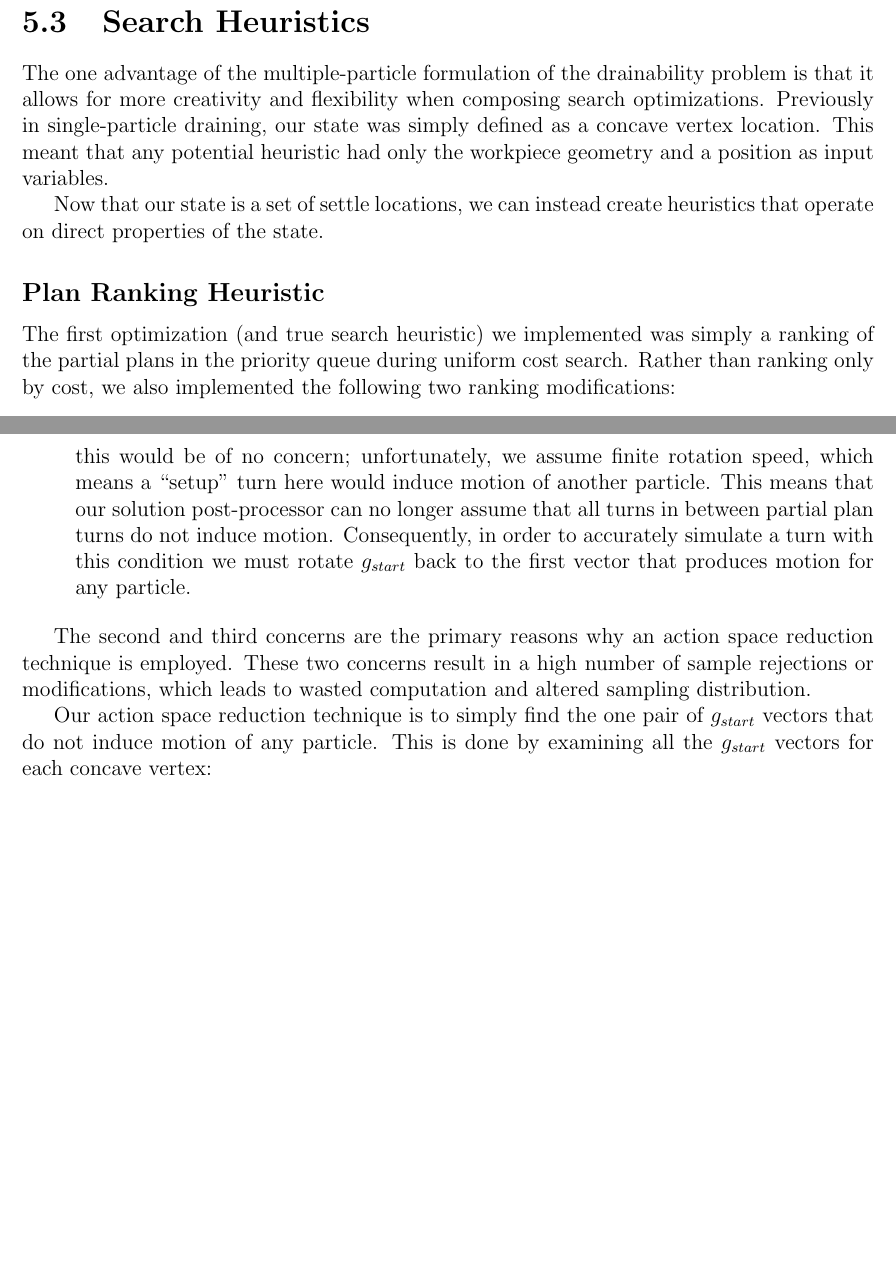
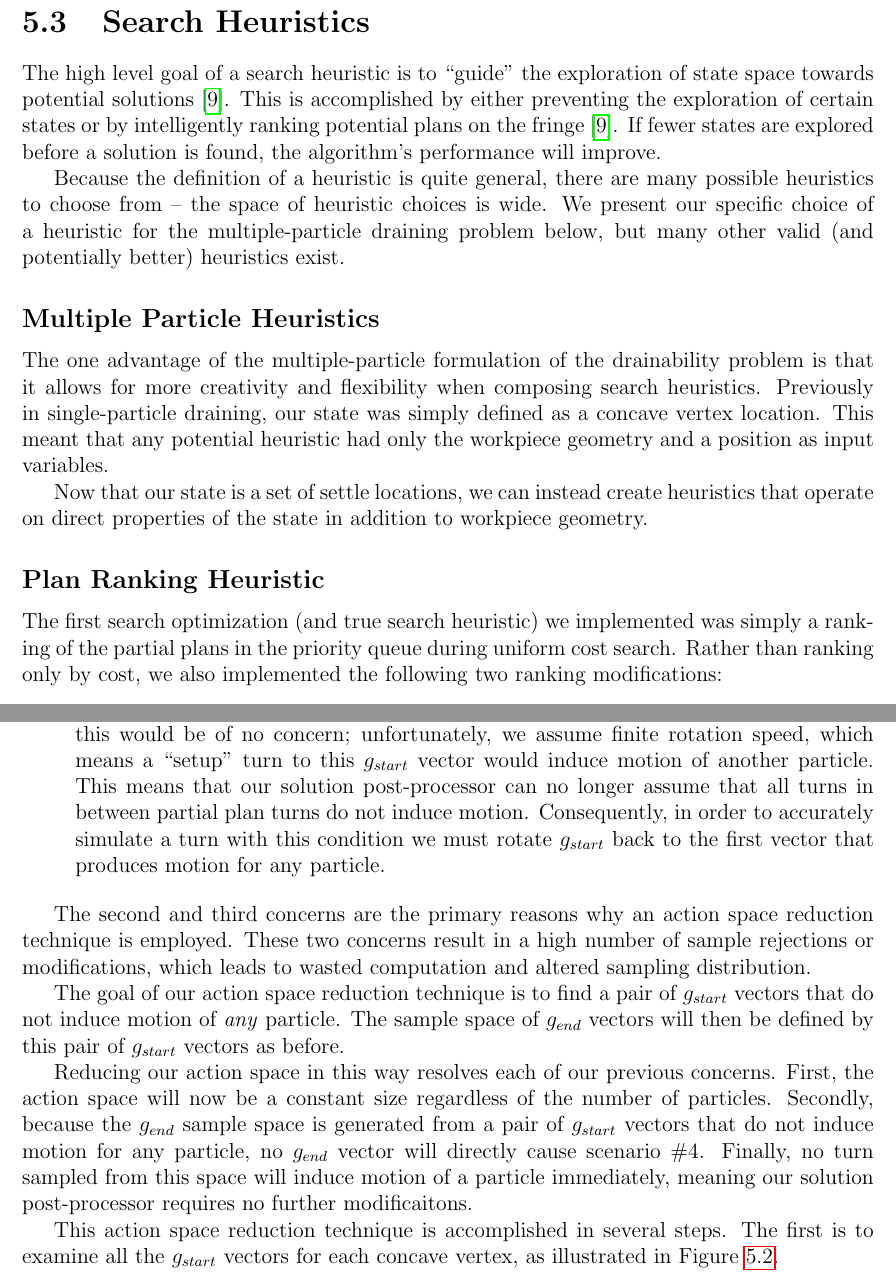
Before and after one commit to pcottle/MastersThesis, a LaTeX thesis (thesis.tex, which reads multipleExtensionChapter.tex): two parts of pages 45 and 47 of 56 before the commit and two parts of pages 45 and 47 of 58 after it, joined at a grey line, cut so that both start at the same text, the shorter picture padded with empty space. Compiled offline with pdfLaTeX.

Commit message:
dead space region

```diff
--- a/multipleExtensionChapter.tex
+++ b/multipleExtensionChapter.tex
@@ -66,13 +66,19 @@ In order to improve running time of the algorithm, we present two search optimiz
 
 \section{Search Heuristics}
 
-The one advantage of the multiple-particle formulation of the drainability problem is that it allows for more creativity and flexibility when composing search optimizations. Previously in single-particle draining, our state was simply defined as a concave vertex location. This meant that any potential heuristic had only the workpiece geometry and a position as input variables.
+The high level goal of a search heuristic is to ``guide'' the exploration of state space towards potential solutions \cite{AIBook}. This is accomplished by either preventing the exploration of certain states or by intelligently ranking potential plans on the fringe \cite{AIBook}. If fewer states are explored before a solution is found, the algorithm's performance will improve.
 
-Now that our state is a set of settle locations, we can instead create heuristics that operate on direct properties of the state.
+Because the definition of a heuristic is quite general, there are many possible heuristics to choose from -- the space of heuristic choices is wide. We present our specific choice of a heuristic for the multiple-particle draining problem below, but many other valid (and potentially better) heuristics exist.
+
+\subsection{Multiple Particle Heuristics}
+
+The one advantage of the multiple-particle formulation of the drainability problem is that it allows for more creativity and flexibility when composing search heuristics. Previously in single-particle draining, our state was simply defined as a concave vertex location. This meant that any potential heuristic had only the workpiece geometry and a position as input variables.
+
+Now that our state is a set of settle locations, we can instead create heuristics that operate on direct properties of the state in addition to workpiece geometry.
 
 \subsection{Plan Ranking Heuristic}
 
-The first optimization (and true search heuristic) we implemented was simply a ranking of the partial plans in the priority queue during uniform cost search. Rather than ranking only by cost, we also implemented the following two ranking modifications:
+The first search optimization (and true search heuristic) we implemented was simply a ranking of the partial plans in the priority queue during uniform cost search. Rather than ranking only by cost, we also implemented the following two ranking modifications:
 
 \begin{itemize}
 \item Always prefer plans with a higher number of exited particles, regardless of cost.
@@ -109,13 +115,17 @@ When sampling turns for our successor function, we may sample from any of these
 
 \begin{itemize}
 \item This action space is fairly large and grows linearly with the number of particles in the workpiece, further increasing our algorithm's time complexity.
-\item Although the set of $g_{end}$ vectors for a particular concave vertex have been reduced to keep that particular particle on the incident edge of its concave vertex, a $g_{end}$ vector from this space may cause other particles to leave the surface of the workpiece during rotation. This results in scenario \#4 which causes the sample to be rejected.
-\item A particular turn's $g_{start}$ may be well into the ``induce motion'' space of another concave vertex. If the workpiece were able to rotate infinitely fast to a particular orientation this would be of no concern; unfortunately, we assume finite rotation speed, which means a ``setup'' turn here would induce motion of another particle. This means that our solution post-processor can no longer assume that all turns in between partial plan turns do not induce motion. Consequently, in order to accurately simulate a turn with this condition we must rotate $g_{start}$ back to the first vector that produces motion for any particle.
+\item Although the set of $g_{end}$ vectors for a particular concave vertex have been reduced to keep that particular particle on the incident edge of its concave vertex, a $g_{end}$ vector from this space may cause other particles to leave the surface of the workpiece during rotation. This results in scenario \#4 which causes the sample to be rejected immediately.
+\item A particular turn's $g_{start}$ may be well into the ``induce motion'' space of another concave vertex. If the workpiece were able to rotate infinitely fast to a particular orientation this would be of no concern; unfortunately, we assume finite rotation speed, which means a ``setup'' turn to this $g_{start}$ vector would induce motion of another particle. This means that our solution post-processor can no longer assume that all turns in between partial plan turns do not induce motion. Consequently, in order to accurately simulate a turn with this condition we must rotate $g_{start}$ back to the first vector that produces motion for any particle.
 \end{itemize}
 
 The second and third concerns are the primary reasons why an action space reduction technique is employed. These two concerns result in a high number of sample rejections or modifications, which leads to wasted computation and altered sampling distribution.
 
-Our action space reduction technique is to simply find the one pair of $g_{start}$ vectors that do not induce motion of any particle. This is done by examining all the $g_{start}$ vectors for each concave vertex:
+The goal of our action space reduction technique is to find a pair of $g_{start}$ vectors that do not induce motion of \emph{any} particle. The sample space of $g_{end}$ vectors will then be defined by this pair of $g_{start}$ vectors as before.
+
+Reducing our action space in this way resolves each of our previous concerns. First, the action space will now be a constant size regardless of the number of particles. Secondly, because the $g_{end}$ sample space is generated from a pair of $g_{start}$ vectors that do not induce motion for any particle, no $g_{end}$ vector will directly cause scenario \#4. Finally, no turn sampled from this space will induce motion of a particle immediately, meaning our solution post-processor requires no further modificaitons.
+
+This action space reduction technique is accomplished in several steps. The first is to examine all the $g_{start}$ vectors for each concave vertex, as illustrated in Figure \ref{actionspace1}.
 
 \myfigure{width=0.5\linewidth}{actionspace1}{$g_{start}$ vectors from each concave vertex.}
 
```
Also changed, not shown: futureWorkChapter.tex (+1 -1 lines), figures/actionspace15/figure.png (added), figures/actionspace2/figure.png, multipleExtensionChapter.tex (16 more changed lines), 1 other file.
